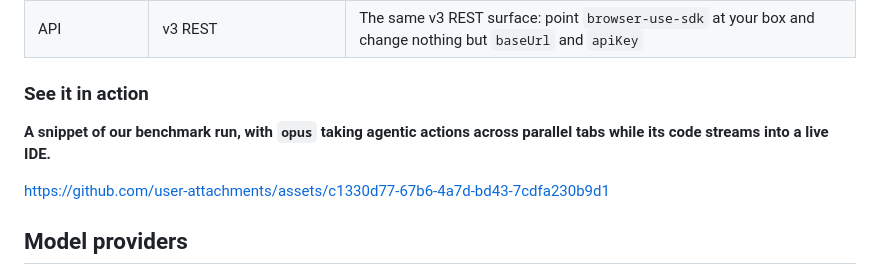
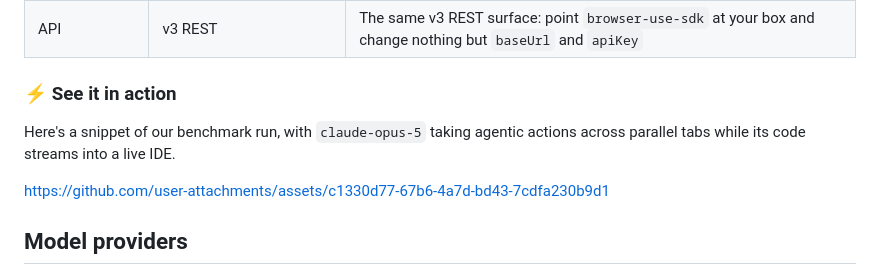
Before and after one commit to lujstn/openbrowse, a Markdown page: README.md, the part around the change. Rendered like a GitHub page.

Commit message:
chore: update readme

```diff
--- a/README.md
+++ b/README.md
@@ -42,9 +42,9 @@ Given the same real-world extraction task (a careers page with 14 records behind
 | Live view | Replay | Real-time VNC of the actual browser, a step feed with the model's reasoning, and an IDE-style code tab that streams the agent's sandbox scripts live as they're written |
 | API | v3 REST | The same v3 REST surface: point `browser-use-sdk` at your box and change nothing but `baseUrl` and `apiKey` |
 
-### See it in action
+### ⚡ See it in action
 
-**A snippet of our benchmark run, with `opus` taking agentic actions across parallel tabs while its code streams into a live IDE.**
+Here's a snippet of our benchmark run, with `claude-opus-5` taking agentic actions across parallel tabs while its code streams into a live IDE.
 
 https://github.com/user-attachments/assets/c1330d77-67b6-4a7d-bd43-7cdfa230b9d1
 
```
